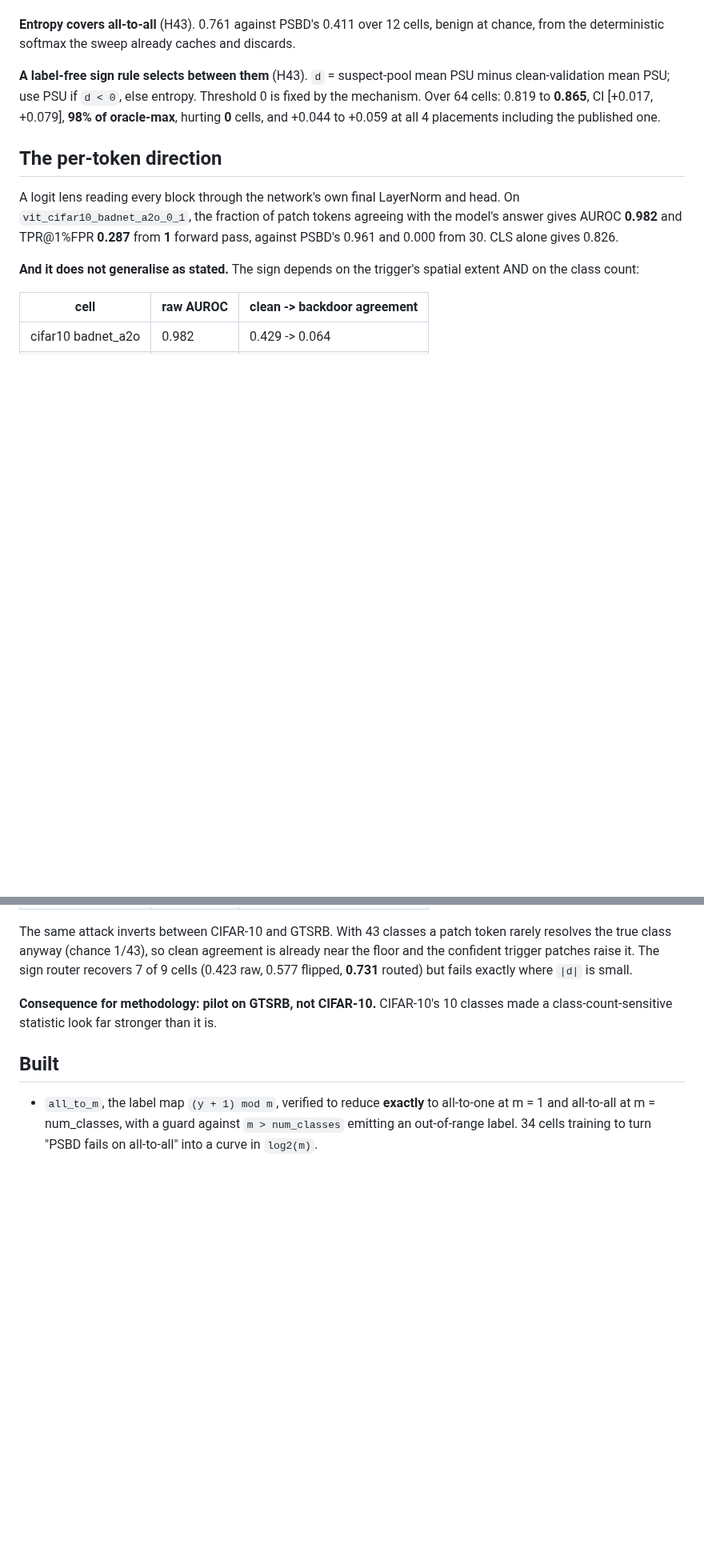
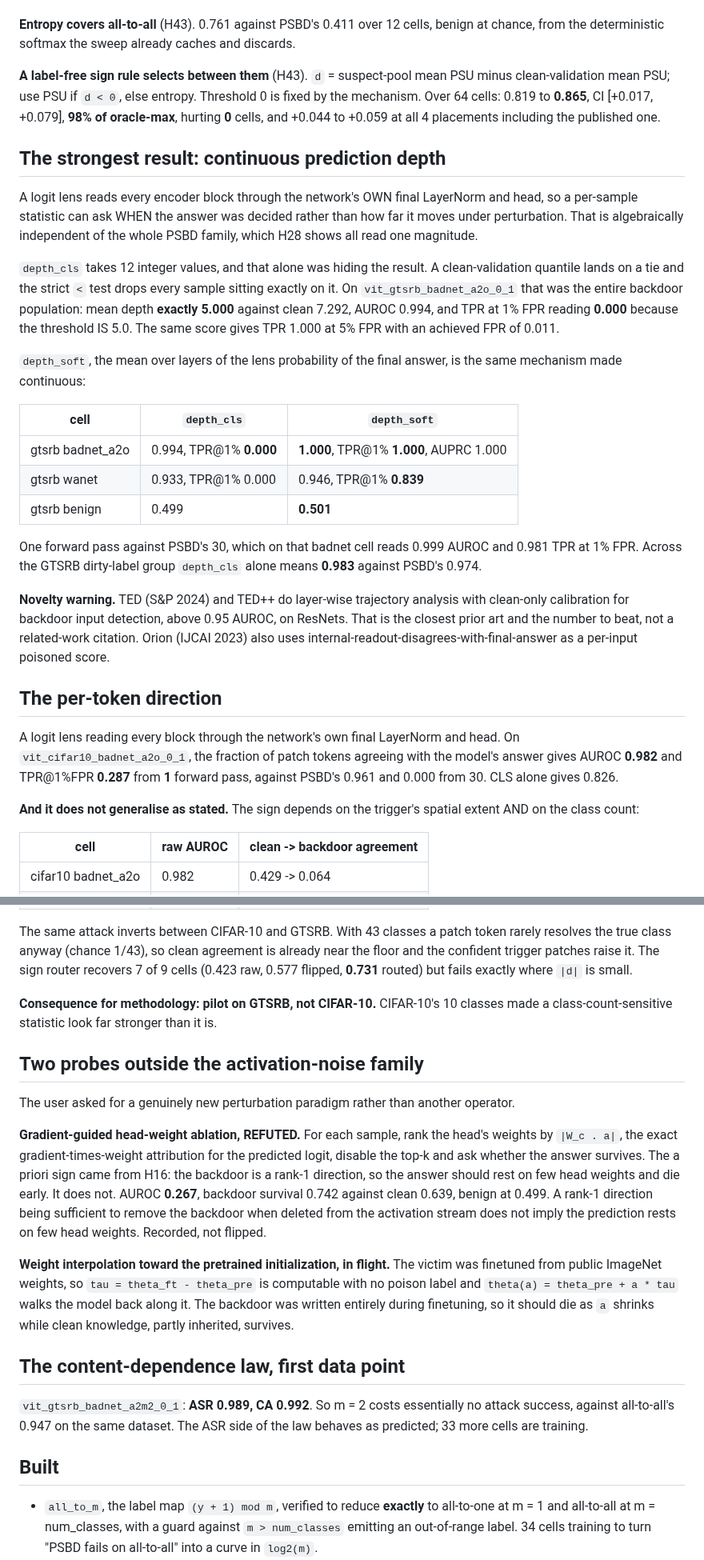
Before and after one commit to PjotrVr/psbd-transformer, a Markdown page: docs/runs/2026-09-08-session-findings.md, 2 parts joined by grey strips. Shown at 80% size. Rendered like a GitHub page; blank space fills up the shorter version.

Commit message:
docs(runs): fold in continuous prediction depth and the two weight-space probes
Numbers: not-applicable

```diff
--- a/docs/runs/2026-09-08-session-findings.md
+++ b/docs/runs/2026-09-08-session-findings.md
@@ -38,6 +38,38 @@ clean-validation mean PSU; use PSU if `d < 0`, else entropy. Threshold 0 is fixe
 mechanism. Over 64 cells: 0.819 to **0.865**, CI [+0.017, +0.079], **98% of oracle-max**,
 hurting **0** cells, and +0.044 to +0.059 at all 4 placements including the published one.
 
+## The strongest result: continuous prediction depth
+
+A logit lens reads every encoder block through the network's OWN final LayerNorm and head,
+so a per-sample statistic can ask WHEN the answer was decided rather than how far it moves
+under perturbation. That is algebraically independent of the whole PSBD family, which H28
+shows all read one magnitude.
+
+`depth_cls` takes 12 integer values, and that alone was hiding the result. A
+clean-validation quantile lands on a tie and the strict `<` test drops every sample sitting
+exactly on it. On `vit_gtsrb_badnet_a2o_0_1` that was the entire backdoor population: mean
+depth **exactly 5.000** against clean 7.292, AUROC 0.994, and TPR at 1% FPR reading
+**0.000** because the threshold IS 5.0. The same score gives TPR 1.000 at 5% FPR with an
+achieved FPR of 0.011.
+
+`depth_soft`, the mean over layers of the lens probability of the final answer, is the same
+mechanism made continuous:
+
+| cell | `depth_cls` | `depth_soft` |
+|---|---|---|
+| gtsrb badnet_a2o | 0.994, TPR@1% **0.000** | **1.000**, TPR@1% **1.000**, AUPRC 1.000 |
+| gtsrb wanet | 0.933, TPR@1% 0.000 | 0.946, TPR@1% **0.839** |
+| gtsrb benign | 0.499 | **0.501** |
+
+One forward pass against PSBD's 30, which on that badnet cell reads 0.999 AUROC and 0.981
+TPR at 1% FPR. Across the GTSRB dirty-label group `depth_cls` alone means **0.983** against
+PSBD's 0.974.
+
+**Novelty warning.** TED (S&P 2024) and TED++ do layer-wise trajectory analysis with
+clean-only calibration for backdoor input detection, above 0.95 AUROC, on ResNets. That is
+the closest prior art and the number to beat, not a related-work citation. Orion (IJCAI
+2023) also uses internal-readout-disagrees-with-final-answer as a per-input poisoned score.
+
 ## The per-token direction
 
 A logit lens reading every block through the network's own final LayerNorm and head. On
@@ -63,6 +95,30 @@ and the confident trigger patches raise it. The sign router recovers 7 of 9 cell
 **Consequence for methodology: pilot on GTSRB, not CIFAR-10.** CIFAR-10's 10 classes made a
 class-count-sensitive statistic look far stronger than it is.
 
+## Two probes outside the activation-noise family
+
+The user asked for a genuinely new perturbation paradigm rather than another operator.
+
+**Gradient-guided head-weight ablation, REFUTED.** For each sample, rank the head's weights
+by `|W_c . a|`, the exact gradient-times-weight attribution for the predicted logit, disable
+the top-k and ask whether the answer survives. The a priori sign came from H16: the backdoor
+is a rank-1 direction, so the answer should rest on few head weights and die early. It does
+not. AUROC **0.267**, backdoor survival 0.742 against clean 0.639, benign at 0.499. A
+rank-1 direction being sufficient to remove the backdoor when deleted from the activation
+stream does not imply the prediction rests on few head weights. Recorded, not flipped.
+
+**Weight interpolation toward the pretrained initialization, in flight.** The victim was
+finetuned from public ImageNet weights, so `tau = theta_ft - theta_pre` is computable with
+no poison label and `theta(a) = theta_pre + a * tau` walks the model back along it. The
+backdoor was written entirely during finetuning, so it should die as `a` shrinks while clean
+knowledge, partly inherited, survives.
+
+## The content-dependence law, first data point
+
+`vit_gtsrb_badnet_a2m2_0_1`: **ASR 0.989, CA 0.992**. So m = 2 costs essentially no attack
+success, against all-to-all's 0.947 on the same dataset. The ASR side of the law behaves as
+predicted; 33 more cells are training.
+
 ## Built
 
 - `all_to_m`, the label map `(y + 1) mod m`, verified to reduce **exactly** to all-to-one at
```
